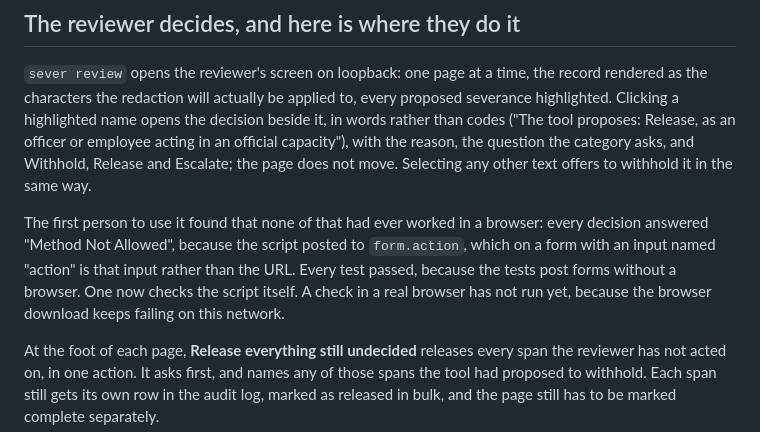
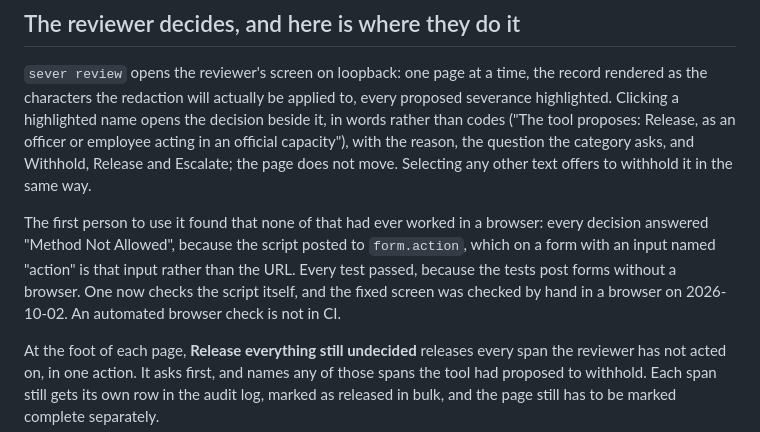
Before and after one commit to Peter-A-P/access-to-information-redaction, a Markdown page: README.md, the part around the change. Rendered like a GitHub page.

Commit message:
The fixed reviewer screen, checked by hand in a browser

```diff
--- a/README.md
+++ b/README.md
@@ -341,8 +341,8 @@ it in the same way.
 The first person to use it found that none of that had ever worked in a browser: every
 decision answered "Method Not Allowed", because the script posted to `form.action`, which
 on a form with an input named "action" is that input rather than the URL. Every test passed,
-because the tests post forms without a browser. One now checks the script itself. A check in a real
-browser has not run yet, because the browser download keeps failing on this network.
+because the tests post forms without a browser. One now checks the script itself, and the fixed screen
+was checked by hand in a browser on 2026-10-02. An automated browser check is not in CI.
 
 At the foot of each page, **Release everything still undecided** releases every span the
 reviewer has not acted on, in one action. It asks first, and names any of those spans the
```
Also changed, not shown: PLAN.md (+3 -4 lines).
